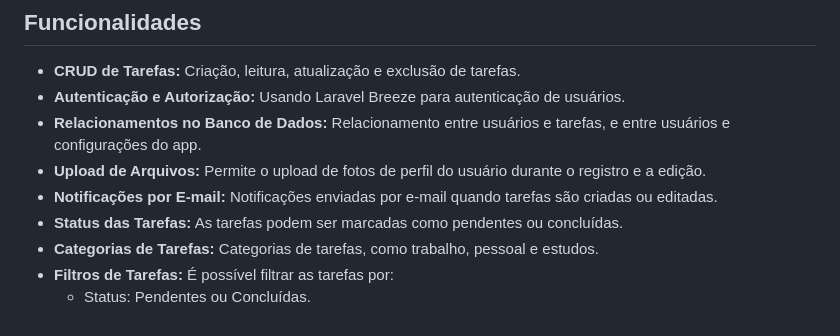
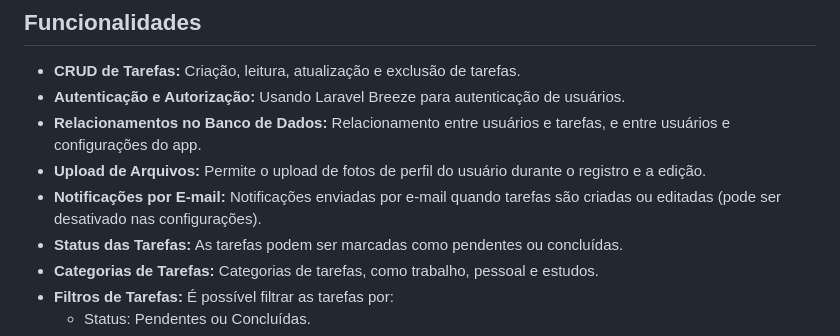
Before and after one commit to FelipeSDS23/sistema-de-gestao-de-tarefas, a Markdown page: README.md, the part around the change. Rendered like a GitHub page.

Commit message:
readme atualizado

```diff
--- a/README.md
+++ b/README.md
@@ -10,7 +10,7 @@ Este é um sistema de gestão de tarefas construído com o framework Laravel. El
 - **Autenticação e Autorização:** Usando Laravel Breeze para autenticação de usuários.
 - **Relacionamentos no Banco de Dados:** Relacionamento entre usuários e tarefas, e entre usuários e configurações do app.
 - **Upload de Arquivos:** Permite o upload de fotos de perfil do usuário durante o registro e a edição.
-- **Notificações por E-mail:** Notificações enviadas por e-mail quando tarefas são criadas ou editadas.
+- **Notificações por E-mail:** Notificações enviadas por e-mail quando tarefas são criadas ou editadas (pode ser desativado nas configurações).
 - **Status das Tarefas:** As tarefas podem ser marcadas como pendentes ou concluídas.
 - **Categorias de Tarefas:** Categorias de tarefas, como trabalho, pessoal e estudos.
 - **Filtros de Tarefas:** É possível filtrar as tarefas por:
```
